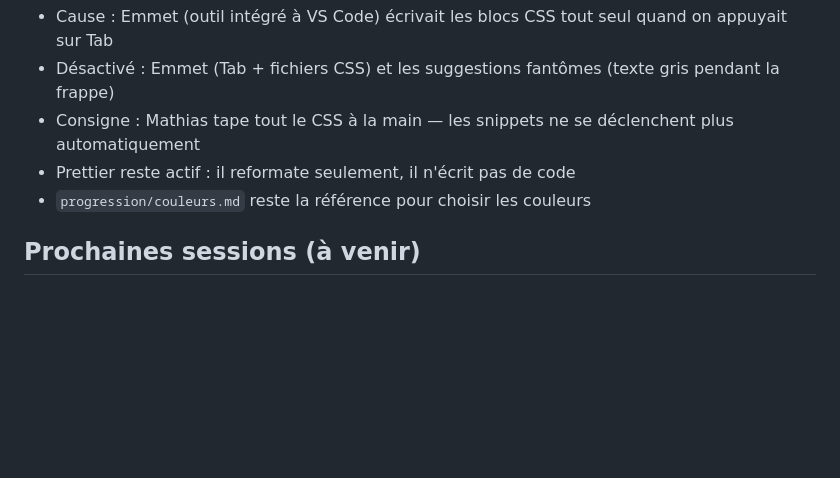
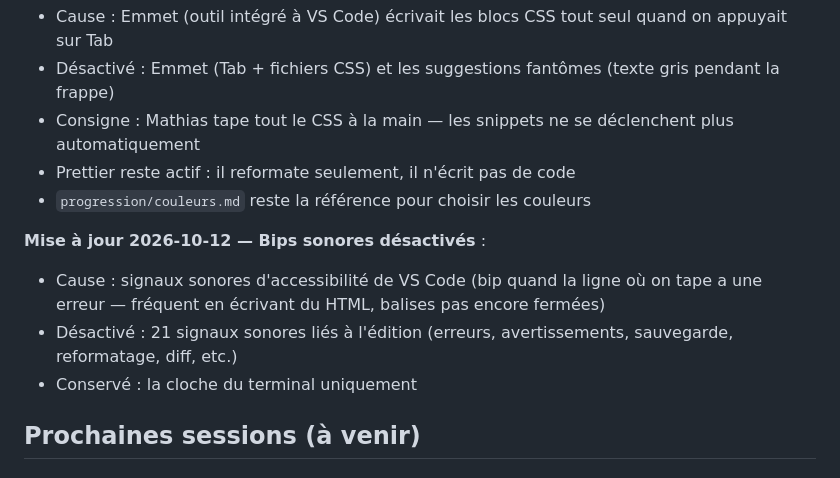
Before and after one commit to MathiasParedes/apprentissage, a Markdown page: 01-bonjour/progression/suivi.md, the part around the change. Drawn GitHub-style; blank space fills up the shorter version.

Commit message:
Suivi : désactivation des bips sonores de VS Code (signaux d'accessibilité)

```diff
--- a/01-bonjour/progression/suivi.md
+++ b/01-bonjour/progression/suivi.md
@@ -196,6 +196,11 @@ balise    { propriete: valeur; }
 - Prettier reste actif : il reformate seulement, il n'écrit pas de code
 - `progression/couleurs.md` reste la référence pour choisir les couleurs
 
+**Mise à jour 2026-10-12 — Bips sonores désactivés** :
+- Cause : signaux sonores d'accessibilité de VS Code (bip quand la ligne où on tape a une erreur — fréquent en écrivant du HTML, balises pas encore fermées)
+- Désactivé : 21 signaux sonores liés à l'édition (erreurs, avertissements, sauvegarde, reformatage, diff, etc.)
+- Conservé : la cloche du terminal uniquement
+
 ## Prochaines sessions (à venir)
 
 ### Session 4 — CSS avancé
```
